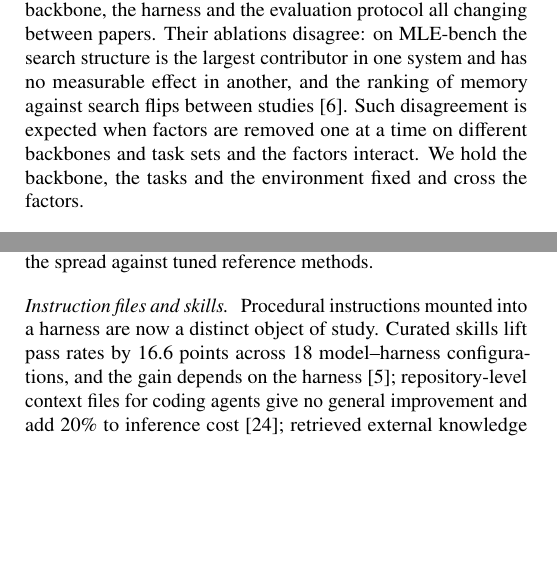
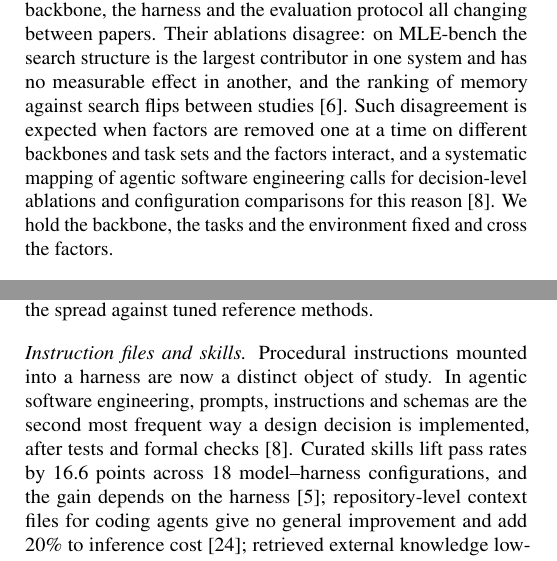
Before and after one commit to stas1f1/automl-journal, a LaTeX paper (paper/main.tex, which reads paper/sections/02_related.tex): two parts of the columns of page 3 of 16, joined at a grey line, cut so that both start at the same text, the shorter picture padded with empty space. Compiled offline with pdfLaTeX.

Commit message:
Препринт Díaz-Villegas et al. сверен с полным текстом: числа во введении подтверждены (19.8%, 52.3%, 94 рецензированные работы); добавлены две ссылки в обзоре литературы
Co-Authored-By: Claude Opus 5.5 <noreply@anthropic.com>

```diff
--- a/paper/sections/02_related.tex
+++ b/paper/sections/02_related.tex
@@ -21,8 +21,10 @@ is the largest contributor in one system and has no measurable effect in
 another, and the ranking of memory against search flips between
 studies~\citep{toledo2025aira}. Such disagreement is expected when factors
 are removed one at a time on different backbones and task sets and the
-factors interact. We hold the backbone, the tasks and the environment fixed
-and cross the factors.
+factors interact, and a systematic mapping of agentic software engineering
+calls for decision-level ablations and configuration comparisons for this
+reason~\citep{diazvillegas2026mapping}. We hold the backbone, the tasks and
+the environment fixed and cross the factors.
 
 \paragraph{How much the harness matters} Evidence from coding agents points
 in two directions. With strong frontier models, elaborate harnesses add
@@ -44,7 +46,10 @@ one 31B backbone, the complementary design, and read the spread against
 tuned reference methods.
 
 \paragraph{Instruction files and skills} Procedural instructions mounted
-into a harness are now a distinct object of study. Curated skills lift pass
+into a harness are now a distinct object of study. In agentic software
+engineering, prompts, instructions and schemas are the second most frequent
+way a design decision is implemented, after tests and formal
+checks~\citep{diazvillegas2026mapping}. Curated skills lift pass
 rates by 16.6 points across 18 model--harness configurations, and the gain
 depends on the harness~\citep{li2026skillsbench}; repository-level context
 files for coding agents give no general improvement and add 20\% to
```
Also changed, not shown: paper/sections/01_introduction.tex (+1 -1 lines).
